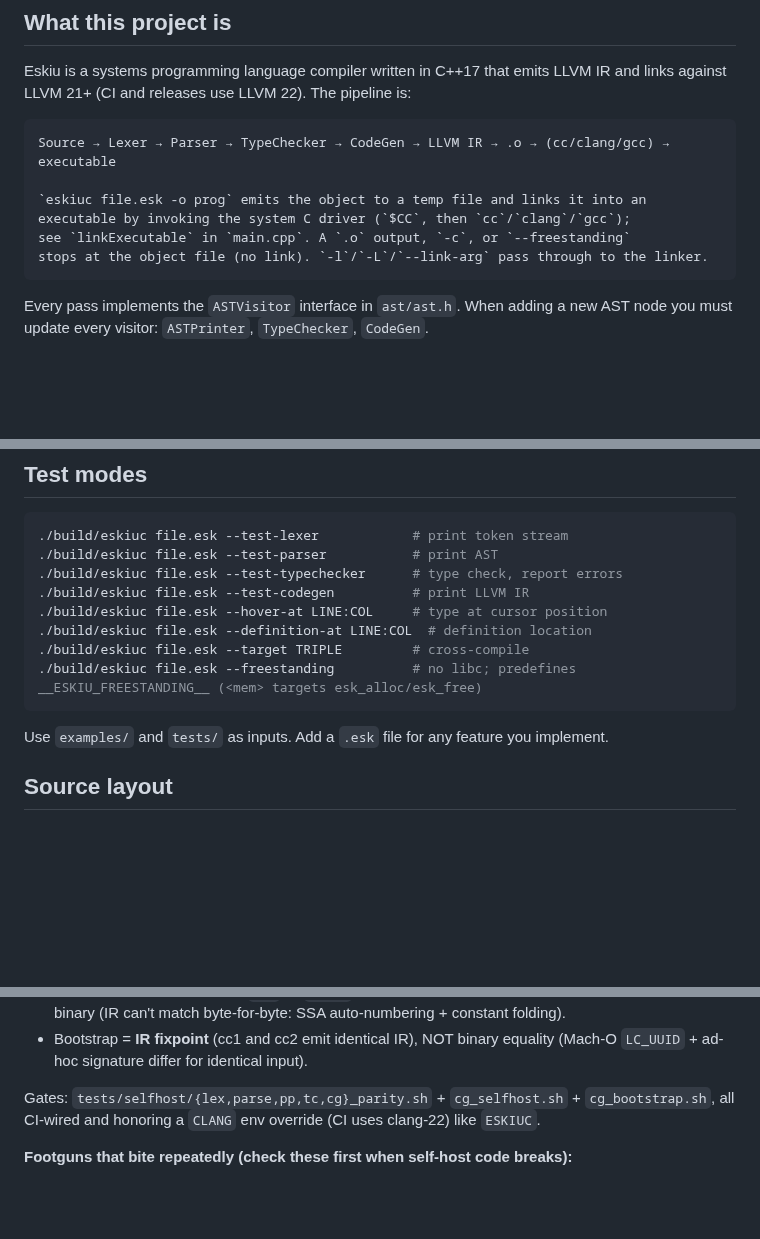
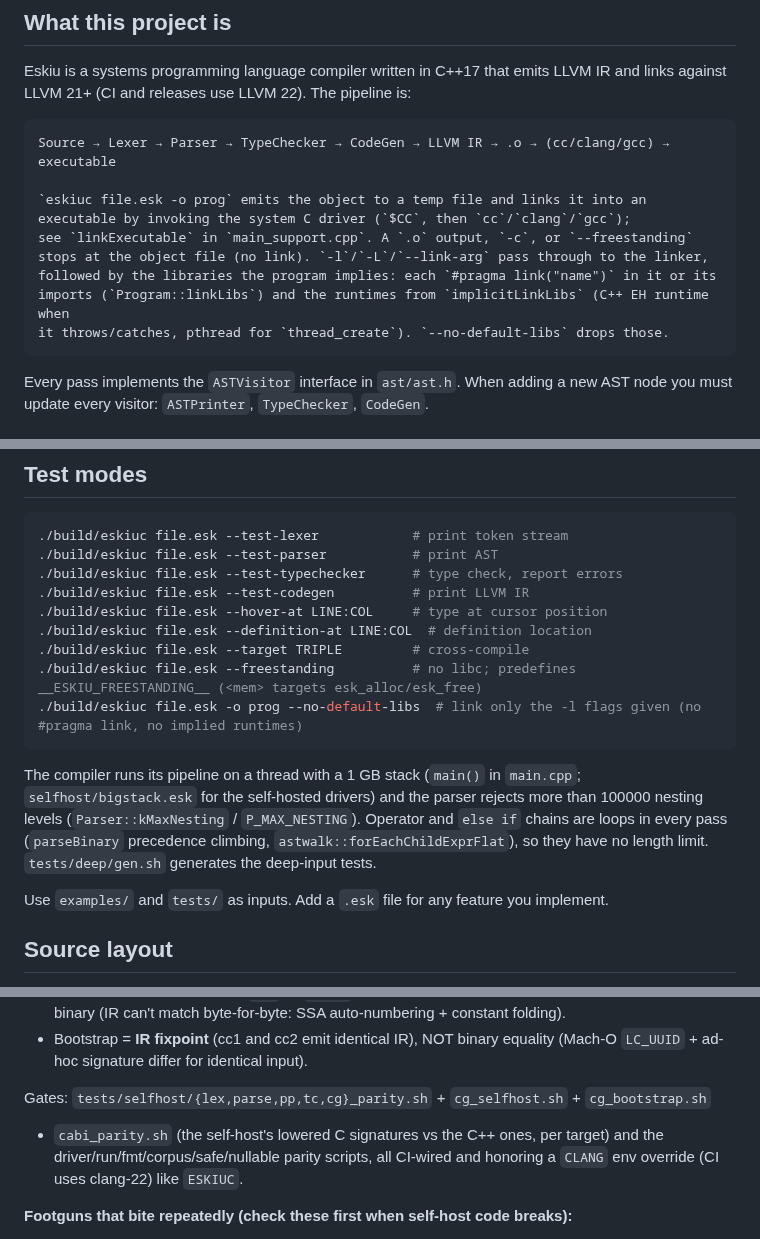
Before and after one commit to doranteseduardo/eskiu, a Markdown page: AGENTS.md, 3 parts joined by grey strips. Rendered like a GitHub page; blank space fills up the shorter version.

Commit message:
agents: 0.9.2 second phase rows, layout, gates

````diff
--- a/AGENTS.md
+++ b/AGENTS.md
@@ -13,8 +13,11 @@ Source → Lexer → Parser → TypeChecker → CodeGen → LLVM IR → .o → (
 
 `eskiuc file.esk -o prog` emits the object to a temp file and links it into an
 executable by invoking the system C driver (`$CC`, then `cc`/`clang`/`gcc`);
-see `linkExecutable` in `main.cpp`. A `.o` output, `-c`, or `--freestanding`
-stops at the object file (no link). `-l`/`-L`/`--link-arg` pass through to the linker.
+see `linkExecutable` in `main_support.cpp`. A `.o` output, `-c`, or `--freestanding`
+stops at the object file (no link). `-l`/`-L`/`--link-arg` pass through to the linker,
+followed by the libraries the program implies: each `#pragma link("name")` in it or its
+imports (`Program::linkLibs`) and the runtimes from `implicitLinkLibs` (C++ EH runtime when
+it throws/catches, pthread for `thread_create`). `--no-default-libs` drops those.
 ```
 
 Every pass implements the `ASTVisitor` interface in `ast/ast.h`. When adding a new AST node you must update every visitor: `ASTPrinter`, `TypeChecker`, `CodeGen`.
@@ -40,7 +43,14 @@ On macOS, set `LLVM_DIR=$(brew --prefix llvm)/lib/cmake/llvm` if cmake cannot fi
 ./build/eskiuc file.esk --definition-at LINE:COL  # definition location
 ./build/eskiuc file.esk --target TRIPLE         # cross-compile
 ./build/eskiuc file.esk --freestanding          # no libc; predefines __ESKIU_FREESTANDING__ (<mem> targets esk_alloc/esk_free)
+./build/eskiuc file.esk -o prog --no-default-libs  # link only the -l flags given (no #pragma link, no implied runtimes)
 ```
+
+The compiler runs its pipeline on a thread with a 1 GB stack (`main()` in `main.cpp`;
+`selfhost/bigstack.esk` for the self-hosted drivers) and the parser rejects more than 100000
+nesting levels (`Parser::kMaxNesting` / `P_MAX_NESTING`). Operator and `else if` chains are
+loops in every pass (`parseBinary` precedence climbing, `astwalk::forEachChildExprFlat`), so
+they have no length limit. `tests/deep/gen.sh` generates the deep-input tests.
 
 Use `examples/` and `tests/` as inputs. Add a `.esk` file for any feature you implement.
 
@@ -180,8 +190,9 @@ The C++ `eskiuc` stays the oracle; the Eskiu reimplementation is validated again
 - Bootstrap = **IR fixpoint** (cc1 and cc2 emit identical IR), NOT binary equality (Mach-O
   `LC_UUID` + ad-hoc signature differ for identical input).
 
-Gates: `tests/selfhost/{lex,parse,pp,tc,cg}_parity.sh` + `cg_selfhost.sh` + `cg_bootstrap.sh`,
-all CI-wired and honoring a `CLANG` env override (CI uses clang-22) like `ESKIUC`.
+Gates: `tests/selfhost/{lex,parse,pp,tc,cg}_parity.sh` + `cg_selfhost.sh` + `cg_bootstrap.sh`
++ `cabi_parity.sh` (the self-host's lowered C signatures vs the C++ ones, per target) and the
+driver/run/fmt/corpus/safe/nullable parity scripts, all CI-wired and honoring a `CLANG` env override (CI uses clang-22) like `ESKIUC`.
 
 **Footguns that bite repeatedly (check these first when self-host code breaks):**
 
````
Also changed, not shown: other parts of AGENTS.md (+11 -11 lines).
